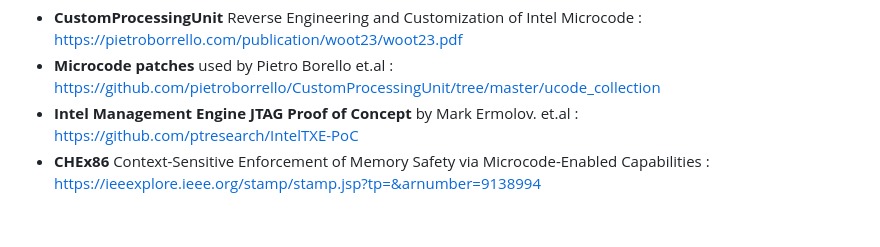
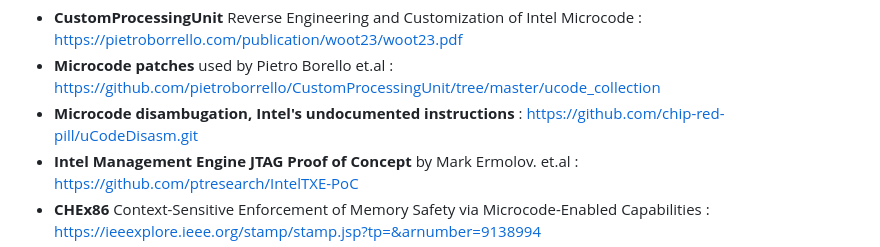
Before and after one commit to ssrg-vt/n3350_pacman, a Markdown page: README.md, the part around the change. Rendered like a GitHub page; blank space fills up the shorter version.

```diff
--- a/README.md
+++ b/README.md
@@ -102,6 +102,7 @@ Following run setups on https://github.com/pietroborrello/ghidra-atom-microcode.
 **_References:_**
 - **CustomProcessingUnit** Reverse Engineering and Customization of Intel Microcode : https://pietroborrello.com/publication/woot23/woot23.pdf
 - **Microcode patches** used by Pietro Borello et.al : https://github.com/pietroborrello/CustomProcessingUnit/tree/master/ucode_collection
+- **Microcode disambugation, Intel's undocumented instructions** : https://github.com/chip-red-pill/uCodeDisasm.git
 - **Intel Management Engine JTAG Proof of Concept** by Mark Ermolov. et.al : https://github.com/ptresearch/IntelTXE-PoC
 - **CHEx86** Context-Sensitive Enforcement of Memory Safety via Microcode-Enabled Capabilities : https://ieeexplore.ieee.org/stamp/stamp.jsp?tp=&arnumber=9138994
 - **Intel Celeron N3350** https://www.cpu-world.com/CPUs/Celeron/Intel-Mobile%20Celeron%20N3350.html
```
